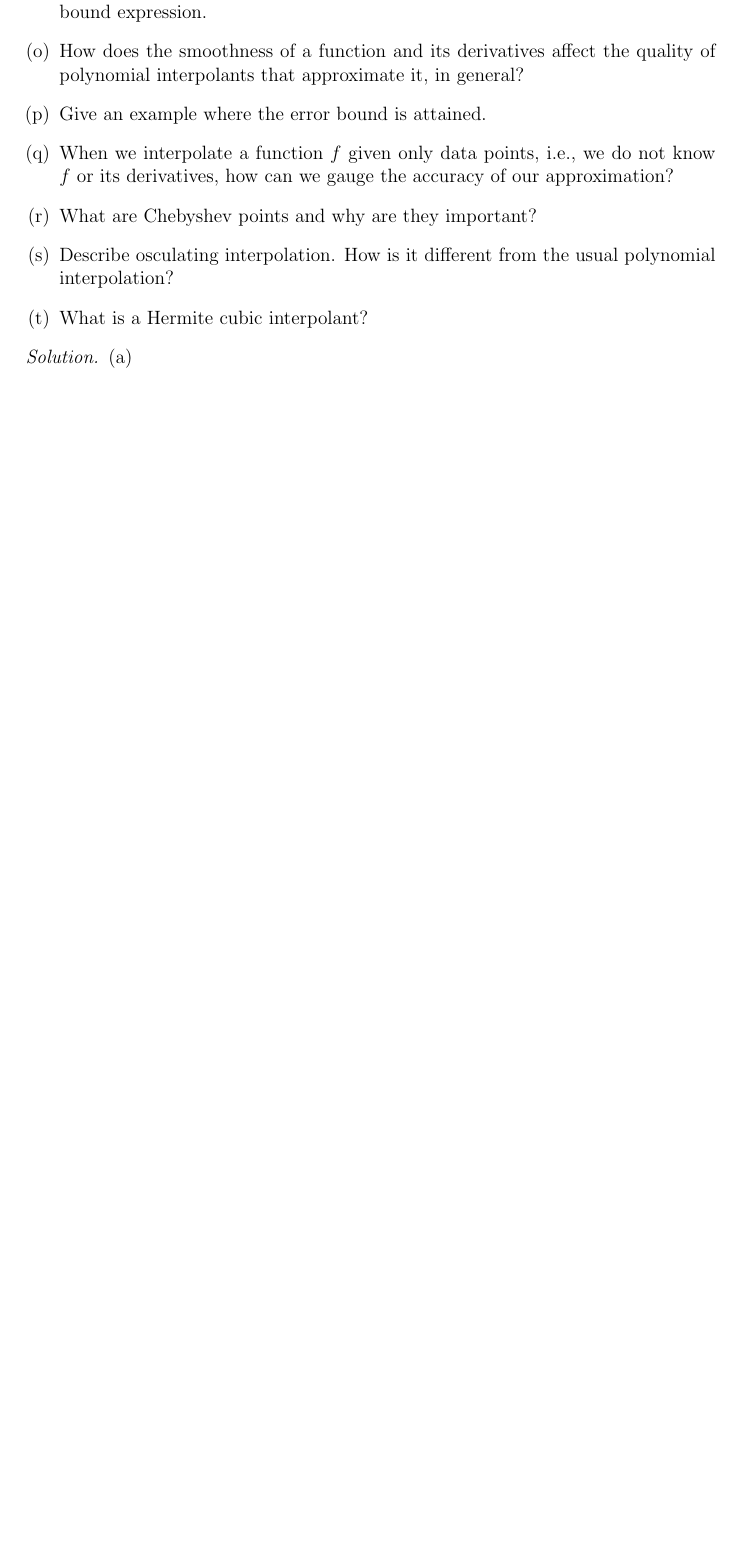
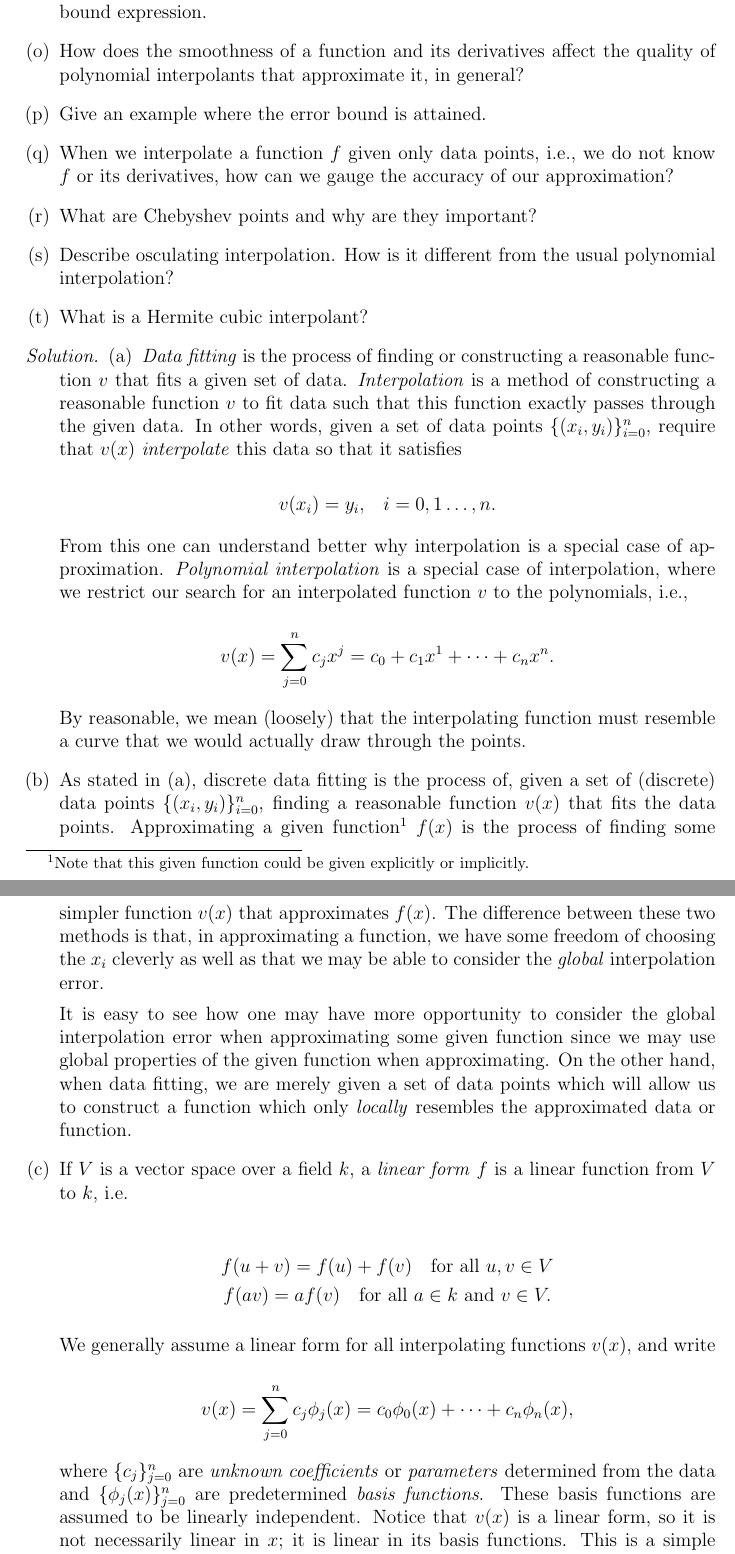
Before and after one commit to colinrford/class-supplements, a LaTeX problem sheet (ascher/ch10/exercises/ch10exercises.tex): part of page 2 of 3 before the commit and two parts of pages 2 and 3 of 5 after it, the two joined at a grey line, cut so that both start at the same text, the shorter picture padded with empty space. Compiled offline with pdfLaTeX.

Commit message:
Filling in some of the simple questions for now. Turns out chapter 9 is not a chapter we'll cover.

```diff
--- a/ascher/ch10/exercises/ch10exercises.tex
+++ b/ascher/ch10/exercises/ch10exercises.tex
@@ -116,12 +116,39 @@
 \begin{proof}[Solution]
 	\begin{enumerate}[(a)]
 		% % a % %
-		\item
+		\item \emph{Data fitting} is the process of finding or constructing a reasonable function $v$ that fits a given set of data. \emph{Interpolation} is a method of constructing a reasonable function $v$ to fit data such that this function exactly passes through the given data. In other words, given a set of data points $\{ (x_i, y_i) \}_{i = 0}^n$, require that $v(x)$ \emph{interpolate} this data so that it satisfies
+
+		\[
+		v(x_i) = y_i {,} \quad i = 0, 1 \ldots, n {.}
+		\]
+
+		From this one can understand better why interpolation is a special case of approximation. \emph{Polynomial interpolation} is a special case of interpolation, where we restrict our search for an interpolated function $v$ to the polynomials, i.e.,
+
+		\[
+		v(x) = \sum_{j = 0}^{n} c_j x^j = c_0 + c_1 x^1 + \cdots + c_n x^n {.}
+		\]
+
+		By reasonable, we mean (loosely) that the interpolating function must resemble a curve that we would actually draw through the points.
 
 		% % b % %
-		\item
+		\item As stated in (a), discrete data fitting is the process of, given a set of (discrete) data points $\{ (x_i, y_i) \}_{i = 0}^n$, finding a reasonable function $v(x)$ that fits the data points. Approximating a given function\footnote{Note that this given function could be given explicitly or implicitly.} $f(x)$ is the process of finding some simpler function $v(x)$ that approximates $f(x)$. The difference between these two methods is that, in approximating a function, we have some freedom of choosing the $x_i$ cleverly as well as that we may be able to consider the \emph{global} interpolation error.
+
+		It is easy to see how one may have more opportunity to consider the global interpolation error when approximating some given function since we may use global properties of the given function when approximating. On the other hand, when data fitting, we are merely given a set of data points which will allow us to construct a function which only \emph{locally} resembles the approximated data or function.
 
 		% % c % %
-		\item
+		\item If $V$ is a vector space over a field $k$, a \emph{linear form} $f$ is a linear function from $V$ to $k$, i.e.
+
+		\begin{gather*}
+		f(u + v) = f(u) + f(v) \quad \text{for all } u, v \in V \\
+		f(a v) = a f(v) \quad \text{for all } a \in k \text{ and } v \in V {.}
+		\end{gather*}
+
+		We generally assume a linear form for all interpolating functions $v(x)$, and write
+
+		\[
+		v(x) = \sum_{j = 0}^n c_j \phi_j(x) = c_0 \phi_0(x) + \cdots + c_n \phi_n(x) {,}
+		\]
+
+		where $\{ c_j \}_{j = 0}^n$ are \emph{unknown coefficients} or \emph{parameters} determined from the data and $\{ \phi_j (x) \}_{j  = 0}^n$ are predetermined \emph{basis functions}. These basis functions are assumed to be linearly independent. Notice that $v(x)$ is a linear form, so it is not necessarily linear in $x$; it is linear in its basis functions. This is a simple consequence of the definition.
 
 		% % d % %
```
Also changed, not shown: ascher/ch10/exercises/ch10exercises.tex (36 more changed lines).
